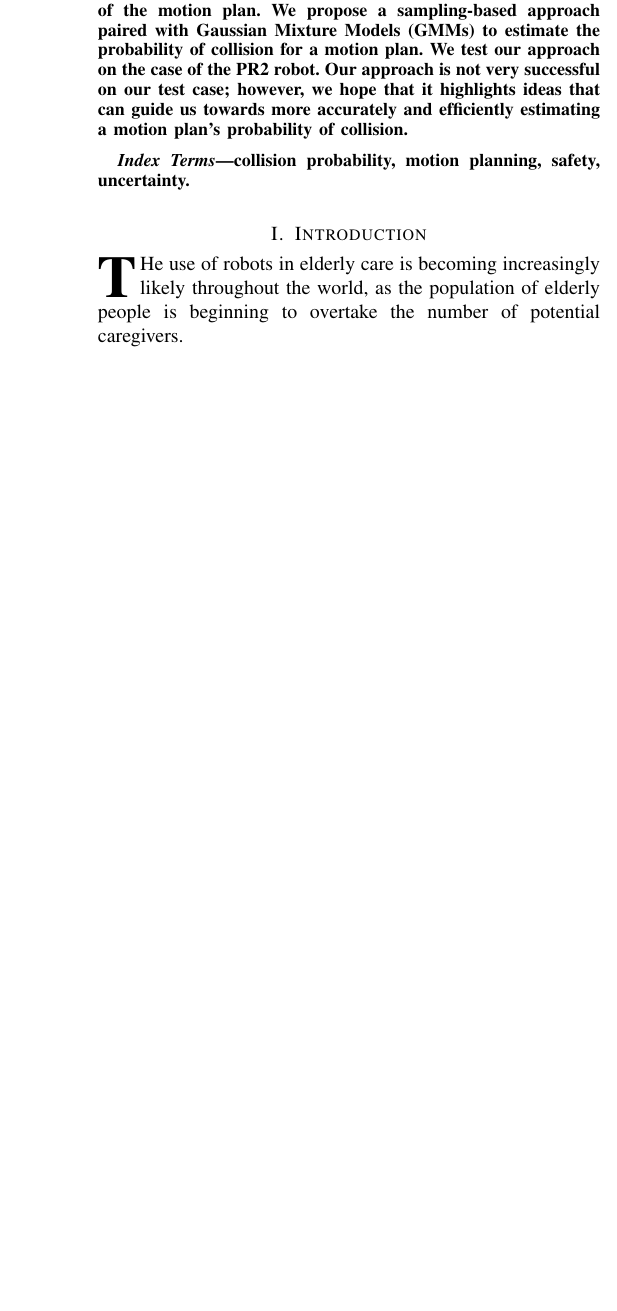
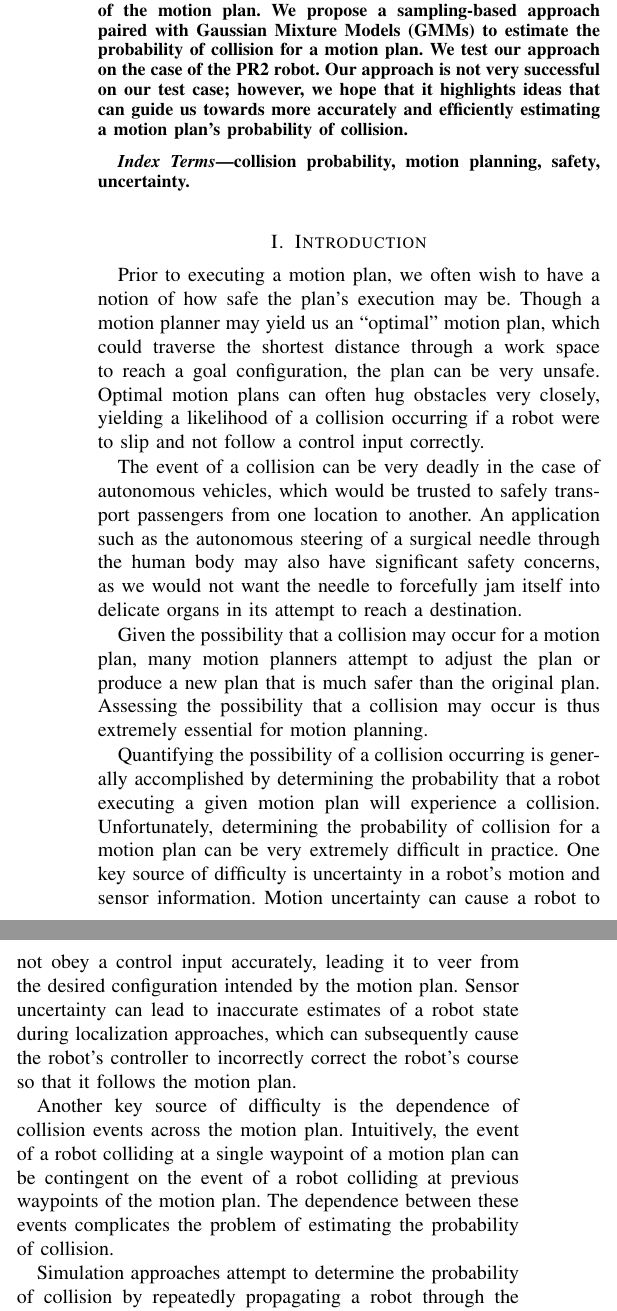
Before and after one commit to ajaayc/Probability-of-Collision-for-Safe-Planning, a LaTeX paper (finalpaper/ajaay_paper.tex): part of one column of page 1 of 8 before the commit and two parts of the columns of page 1 of 8 after it, the two joined at a grey line, cut so that both start at the same text, the shorter picture padded with empty space. Compiled offline with pdfLaTeX; a missing font is replaced by an installed copy or a similar font; a LaTeX package or settings file that is missing is left out.

Commit message:
wrote introduction

```diff
--- a/finalpaper/ajaay_paper.tex
+++ b/finalpaper/ajaay_paper.tex
@@ -483,9 +483,23 @@
 %
 % Here we have the typical use of a "T" for an initial drop letter
 % and "HIS" in caps to complete the first word.
-\IEEEPARstart{T}he use of robots in elderly care is becoming increasingly likely throughout the world, as the population of elderly people is beginning to overtake the number of potential caregivers.
+Prior to executing a motion plan, we often wish to have a notion of how safe the plan's execution may be. Though a motion planner may yield us an ``optimal'' motion plan, which could traverse the shortest distance through a work space to reach a goal configuration, the plan can be very unsafe. Optimal motion plans can often hug obstacles very closely, yielding a likelihood of a collision occurring if a robot were to slip and not follow a control input correctly.
+
+The event of a collision can be very deadly in the case of autonomous vehicles, which would be trusted to safely transport passengers from one location to another. An application such as the autonomous steering of a surgical needle through the human body may also have significant safety concerns, as we would not want the needle to forcefully jam itself into delicate organs in its attempt to reach a destination.
+
+Given the possibility that a collision may occur for a motion plan, many motion planners attempt to adjust the plan or produce a new plan that is much safer than the original plan. Assessing the possibility that a collision may occur is thus extremely essential for motion planning.
+
+Quantifying the possibility of a collision occurring is generally accomplished by determining the probability that a robot executing a given motion plan will experience a collision. Unfortunately, determining the probability of collision for a motion plan can be very extremely difficult in practice. One key source of difficulty is uncertainty in a robot's motion and sensor information. Motion uncertainty can cause a robot to not obey a control input accurately, leading it to veer from the desired configuration intended by the motion plan. Sensor uncertainty can lead to inaccurate estimates of a robot state during localization approaches, which can subsequently cause the robot's controller to incorrectly correct the robot's course so that it follows the motion plan.
+
+Another key source of difficulty is the dependence of collision events across the motion plan. Intuitively, the event of a robot colliding at a single waypoint of a motion plan can be contingent on the event of a robot colliding at previous waypoints of the motion plan. The dependence between these events complicates the problem of estimating the probability of collision.
+
+Simulation approaches attempt to determine the probability of collision by repeatedly propagating a robot through the motion plan thousands of times and examining how many times it collides with an obstacle. While these approaches are theoretically sound, they can be very expensive to conduct in practice. Often, running the simulations can require more time than that required to search for a motion plan! This causes simulation approaches to be infeasible in practice.
+
+We propose a sampling-based approach to estimate the probability of collision for a motion plan that utilizes a collision-checker on robot configurations. Our approach attempts to compute the distribution of feasible robot state's at each waypoint of the motion plan conditioned on the prior states being collision-free.
 
 \section{Related Work}
+
+
 
 \section{Estimating Probability of Collision}
 \subsection{Problem Statement}
```
Also changed, not shown: finalpaper/ajaay_paper.pdf.
